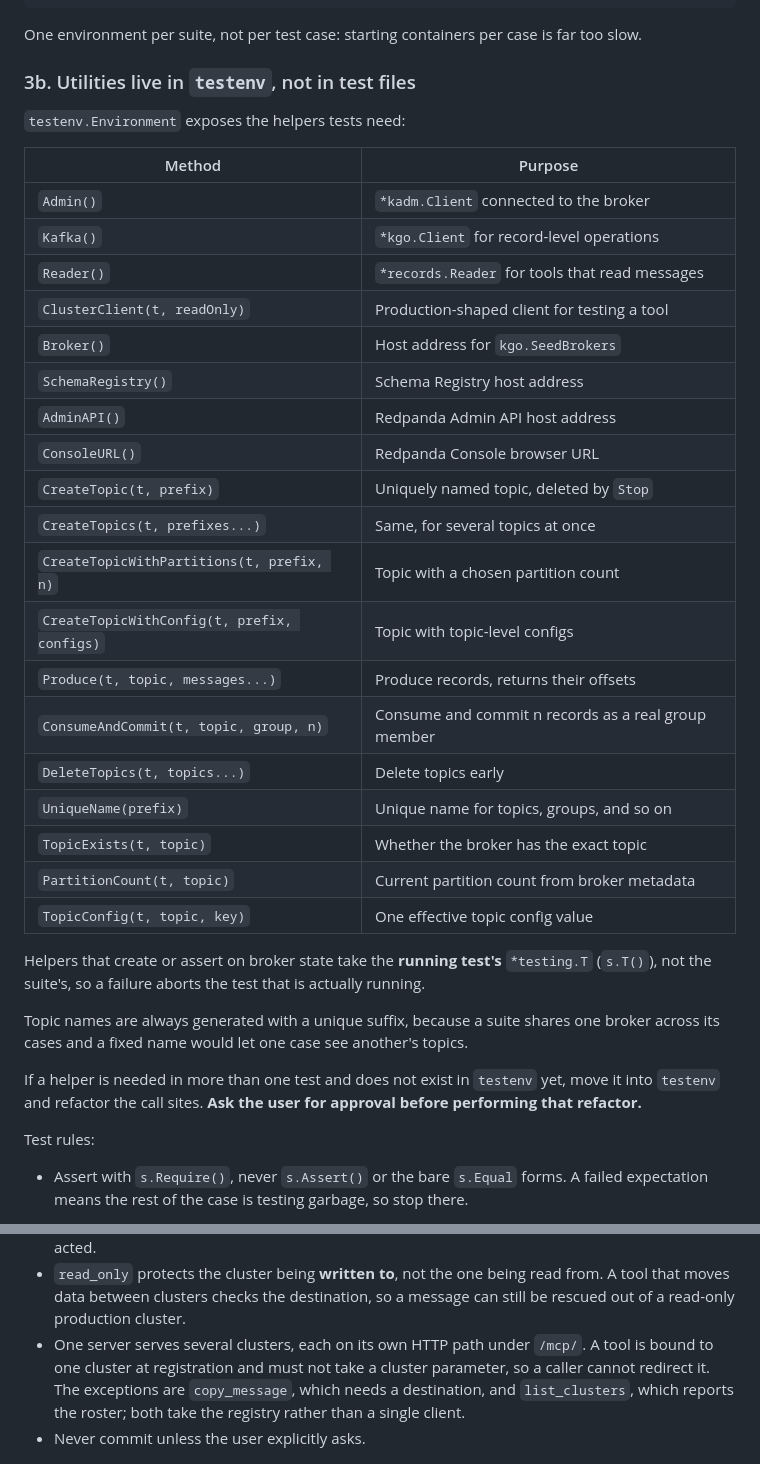
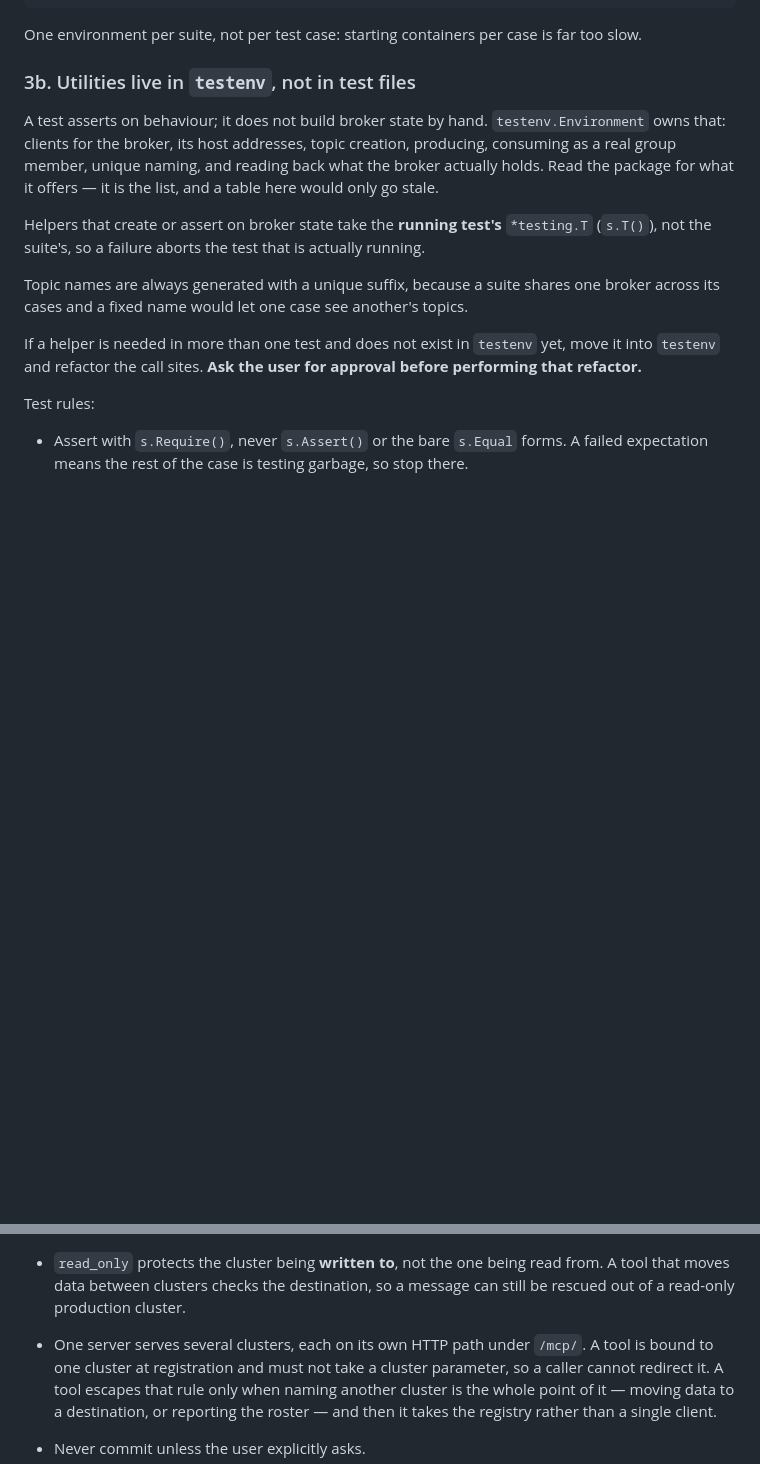
Before and after one commit to denizgursoy/kafka-mcp, a Markdown page: AGENTS.md, 2 parts joined by grey strips. Rendered like a GitHub page; blank space fills up the shorter version.

Commit message:
fix agents md

```diff
--- a/AGENTS.md
+++ b/AGENTS.md
@@ -200,29 +223,11 @@ far too slow.
 
 ### 3b. Utilities live in `testenv`, not in test files
 
-`testenv.Environment` exposes the helpers tests need:
-
-| Method                        | Purpose                                        |
-| ----------------------------- | ---------------------------------------------- |
-| `Admin()`                     | `*kadm.Client` connected to the broker         |
-| `Kafka()`                     | `*kgo.Client` for record-level operations      |
-| `Reader()`                    | `*records.Reader` for tools that read messages |
-| `ClusterClient(t, readOnly)`  | Production-shaped client for testing a tool    |
-| `Broker()`                    | Host address for `kgo.SeedBrokers`             |
-| `SchemaRegistry()`            | Schema Registry host address                   |
-| `AdminAPI()`                  | Redpanda Admin API host address                |
-| `ConsoleURL()`                | Redpanda Console browser URL                   |
-| `CreateTopic(t, prefix)`      | Uniquely named topic, deleted by `Stop`        |
-| `CreateTopics(t, prefixes...)`| Same, for several topics at once               |
-| `CreateTopicWithPartitions(t, prefix, n)` | Topic with a chosen partition count |
-| `CreateTopicWithConfig(t, prefix, configs)` | Topic with topic-level configs   |
-| `Produce(t, topic, messages...)` | Produce records, returns their offsets      |
-| `ConsumeAndCommit(t, topic, group, n)` | Consume and commit n records as a real group member |
-| `DeleteTopics(t, topics...)`  | Delete topics early                            |
-| `UniqueName(prefix)`          | Unique name for topics, groups, and so on      |
-| `TopicExists(t, topic)`       | Whether the broker has the exact topic         |
-| `PartitionCount(t, topic)`    | Current partition count from broker metadata   |
-| `TopicConfig(t, topic, key)`  | One effective topic config value               |
+A test asserts on behaviour; it does not build broker state by hand.
+`testenv.Environment` owns that: clients for the broker, its host addresses,
+topic creation, producing, consuming as a real group member, unique naming, and
+reading back what the broker actually holds. Read the package for what it
+offers — it is the list, and a table here would only go stale.
 
 Helpers that create or assert on broker state take the **running test's**
 `*testing.T` (`s.T()`), not the suite's, so a failure aborts the test that is
@@ -456,9 +486,10 @@ at the compose broker and is what local runs use.
   message can still be rescued out of a read-only production cluster.
 - One server serves several clusters, each on its own HTTP path under `/mcp/`.
   A tool is bound to one cluster at registration and must not take a cluster
-  parameter, so a caller cannot redirect it. The exceptions are `copy_message`,
-  which needs a destination, and `list_clusters`, which reports the roster;
-  both take the registry rather than a single client.
+  parameter, so a caller cannot redirect it. A tool escapes that rule only when
+  naming another cluster is the whole point of it — moving data to a
+  destination, or reporting the roster — and then it takes the registry rather
+  than a single client.
 - Never commit unless the user explicitly asks.
 - Keep `README.md` current. Any new tool, changed flag, changed environment
   variable or changed startup step must be reflected there in the same change.
```
Also changed, not shown: other parts of AGENTS.md (+50 -2 lines).
